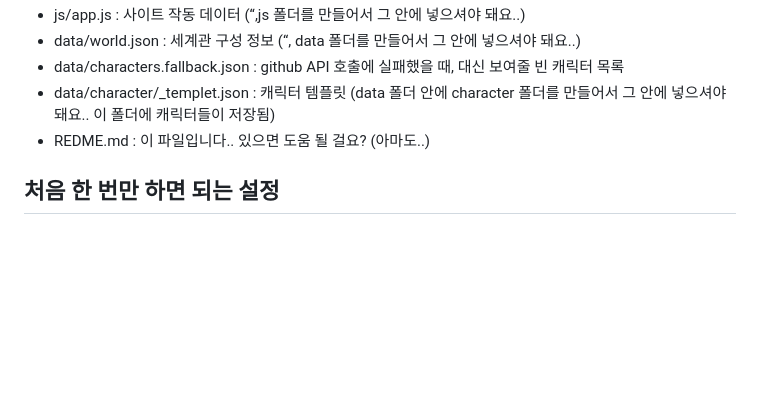
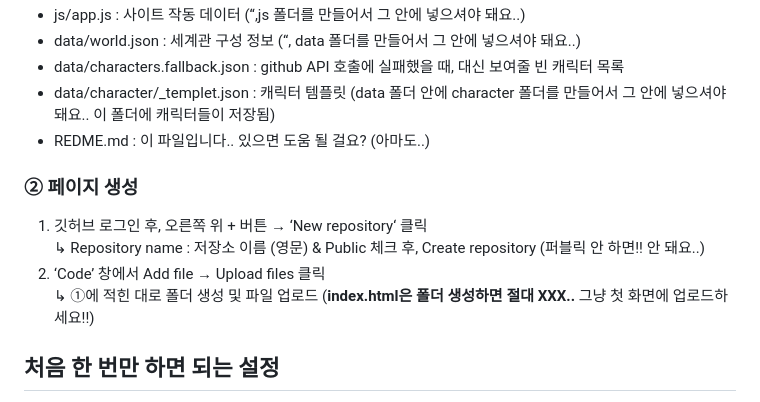
Before and after one commit to xowonim/oc, a Markdown page: README.md, the part around one of its changes. Rendered like a GitHub page; blank space fills up the shorter version.

```diff
--- a/README.md
+++ b/README.md
@@ -13,6 +14,13 @@
 - data/characters.fallback.json : github API 호출에 실패했을 때, 대신 보여줄 빈 캐릭터 목록
 - data/character/_templet.json : 캐릭터 템플릿 (data 폴더 안에 character 폴더를 만들어서 그 안에 넣으셔야 돼요.. 이 폴더에 캐릭터들이 저장됨)
 - REDME.md : 이 파일입니다.. 있으면 도움 될 걸요? (아마도..)
+
+### ② 페이지 생성
+1. 깃허브 로그인 후, 오른쪽 위 + 버튼 → ‘New repository‘ 클릭 <br>
+   ↳ Repository name : 저장소 이름 (영문) & Public 체크 후, Create repository (퍼블릭 안 하면!! 안 돼요..) <br>
+2. ‘Code’ 창에서 Add file → Upload files 클릭 <br>
+   ↳ ①에 적힌 대로 폴더 생성 및 파일 업로드 (**index.html은 폴더 생성하면 절대 XXX..** 그냥 첫 화면에 업로드하세요!!)
+
 
 ## 처음 한 번만 하면 되는 설정
 
```
Also changed, not shown: other parts of README.md (+2 -1 lines).
